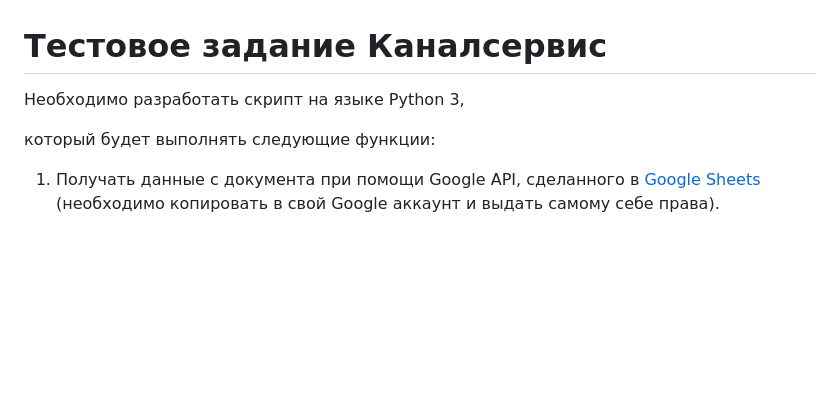
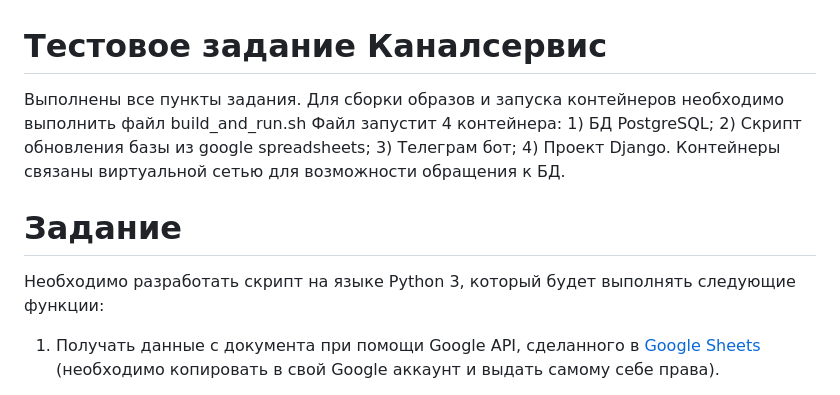
Before and after one commit to egorsea/Test_task_Kanalservis-, a Markdown page: README.md, the part around the change. Drawn GitHub-style; blank space fills up the shorter version.

```diff
--- a/README.md
+++ b/README.md
@@ -1,8 +1,12 @@
 # Тестовое задание Каналсервис
 
-Необходимо разработать скрипт на языке Python 3,
+Выполнены все пункты задания.
+Для сборки образов и запуска контейнеров необходимо выполнить файл build_and_run.sh
+Файл запустит 4 контейнера: 1) БД PostgreSQL; 2) Скрипт обновления базы из google spreadsheets; 3) Телеграм бот; 4) Проект Django.
+Контейнеры связаны виртуальной сетью для возможности обращения к БД.
 
-который будет выполнять следующие функции:
+# Задание
+Необходимо разработать скрипт на языке Python 3, который будет выполнять следующие функции:
 
 1. Получать данные с документа при помощи Google API, сделанного в [Google Sheets](https://docs.google.com/spreadsheets/d/1f-qZEX1k_3nj5cahOzntYAnvO4ignbyesVO7yuBdv_g/edit) (необходимо копировать в свой Google аккаунт и выдать самому себе права).
 2. Данные должны добавляться в БД, в том же виде, что и в файле –источнике, с добавлением колонки «стоимость в руб.»
```
